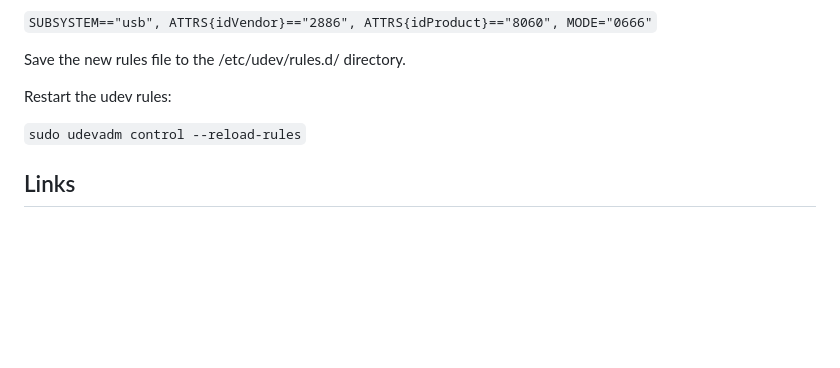
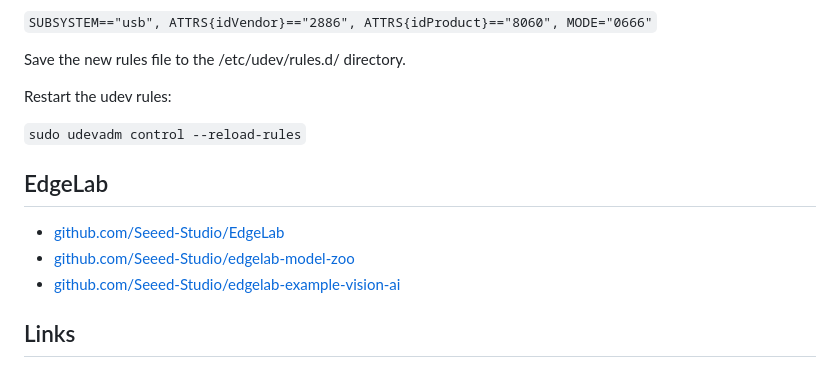
Before and after one commit to taunoe/grove-vision-ai, a Markdown page: README.md, the part around the change. GitHub-like rendering; blank space fills up the shorter version.

Commit message:
EdgeLab links

```diff
--- a/README.md
+++ b/README.md
@@ -75,6 +75,12 @@ Restart the udev rules:
 
 `sudo udevadm control --reload-rules`
 
+## EdgeLab
+
+- [github.com/Seeed-Studio/EdgeLab](https://github.com/Seeed-Studio/EdgeLab)
+- [github.com/Seeed-Studio/edgelab-model-zoo](https://github.com/Seeed-Studio/edgelab-model-zoo)
+- [github.com/Seeed-Studio/edgelab-example-vision-ai](https://github.com/Seeed-Studio/edgelab-example-vision-ai)
+
 ## Links
 
 - [Edge Impulse Seeed Grove Vision Ai](https://docs.edgeimpulse.com/docs/development-platforms/officially-supported-mcu-targets/seeed-grove-vision-ai)
```
